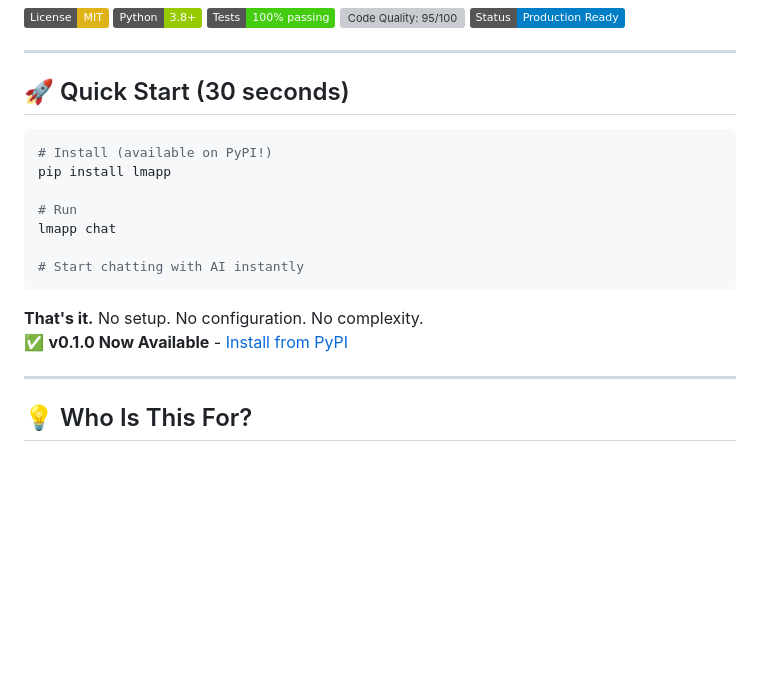
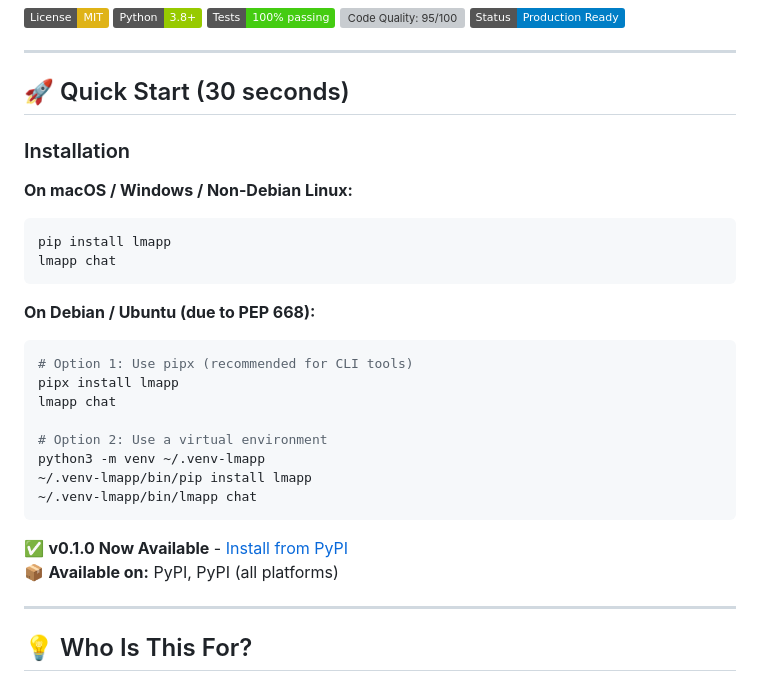
Before and after one commit to nabaznyl/lmapp, a Markdown page: README.md, the part around the change. Rendered like a GitHub page; badges without logos; blank space fills up the shorter version; grey boxes are pictures that could not be loaded.

````diff
--- a/README.md
+++ b/README.md
@@ -13,18 +13,28 @@
 
 ## 🚀 Quick Start (30 seconds)
 
+### Installation
+
+**On macOS / Windows / Non-Debian Linux:**
 ```bash
-# Install (available on PyPI!)
 pip install lmapp
+lmapp chat
+```
 
-# Run
+**On Debian / Ubuntu (due to PEP 668):**
+```bash
+# Option 1: Use pipx (recommended for CLI tools)
+pipx install lmapp
 lmapp chat
 
-# Start chatting with AI instantly
+# Option 2: Use a virtual environment
+python3 -m venv ~/.venv-lmapp
+~/.venv-lmapp/bin/pip install lmapp
+~/.venv-lmapp/bin/lmapp chat
 ```
 
-**That's it.** No setup. No configuration. No complexity.
 ✅ **v0.1.0 Now Available** - [Install from PyPI](https://pypi.org/project/lmapp/)
+📦 **Available on:** PyPI, PyPI (all platforms)
 
 ---
 
````
Also changed, not shown: QUICKSTART.md (+14 -0 lines), TROUBLESHOOTING.md (+41 -0 lines).
